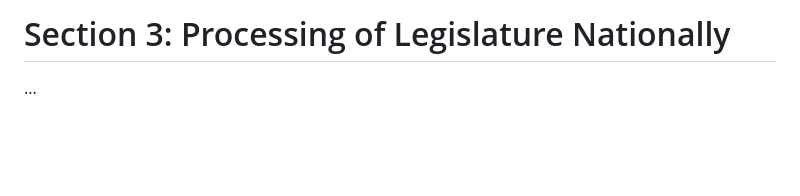
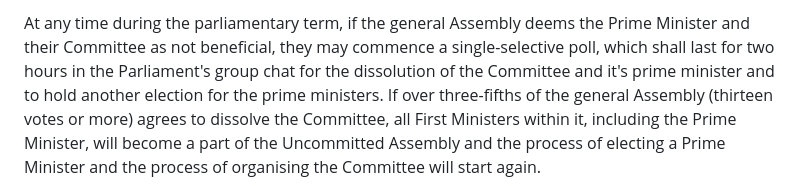
Before and after one commit to Parliament-of-Arkiden/Parliament-of-Arkiden.github.io, a Markdown page: CONSTITUTION/The Constitutional Bill of Parliamentary Powers.md, the part around one of its changes. Rendered like a GitHub page; blank space fills up the shorter version.

```diff
--- a/CONSTITUTION/The Constitutional Bill of Parliamentary Powers.md
+++ b/CONSTITUTION/The Constitutional Bill of Parliamentary Powers.md
@@ -10,4 +9,3 @@ After the President and Prime Minister have been chosen, the processes of formin
 
-# Section 3: Processing of Legislature Nationally
-...
+At any time during the parliamentary term, if the general Assembly deems the Prime Minister and their Committee as not beneficial, they may commence a single-selective poll, which shall last for two hours in the Parliament's group chat for the dissolution of the Committee and it's prime minister and to hold another election for the prime ministers. If over three-fifths of the general Assembly (thirteen votes or more) agrees to dissolve the Committee, all First Ministers within it, including the Prime Minister, will become a part of the Uncommitted Assembly and the process of electing a Prime Minister and the process of organising the Committee will start again.
 
```
Also changed, not shown: other parts of CONSTITUTION/The Constitutional Bill of Parliamentary Powers.md (+8 -5 lines).
